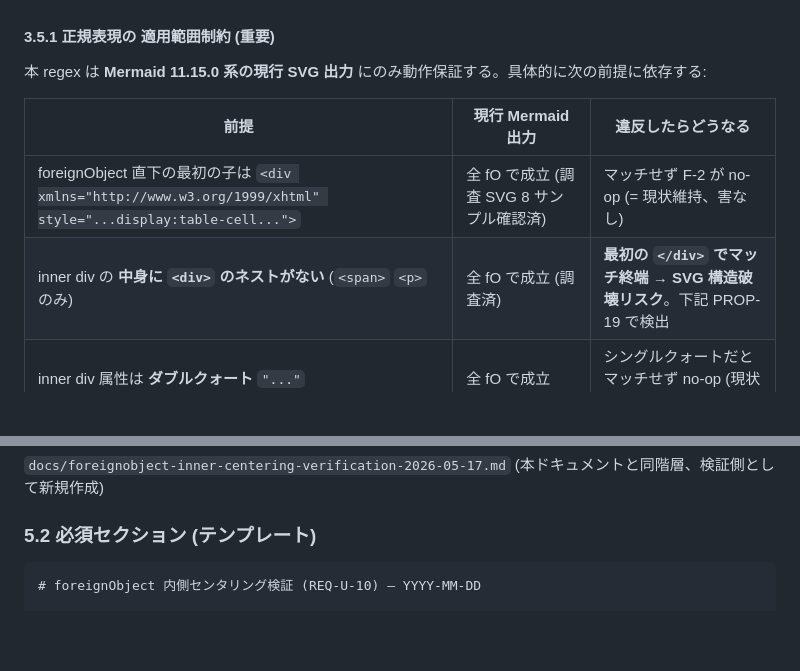
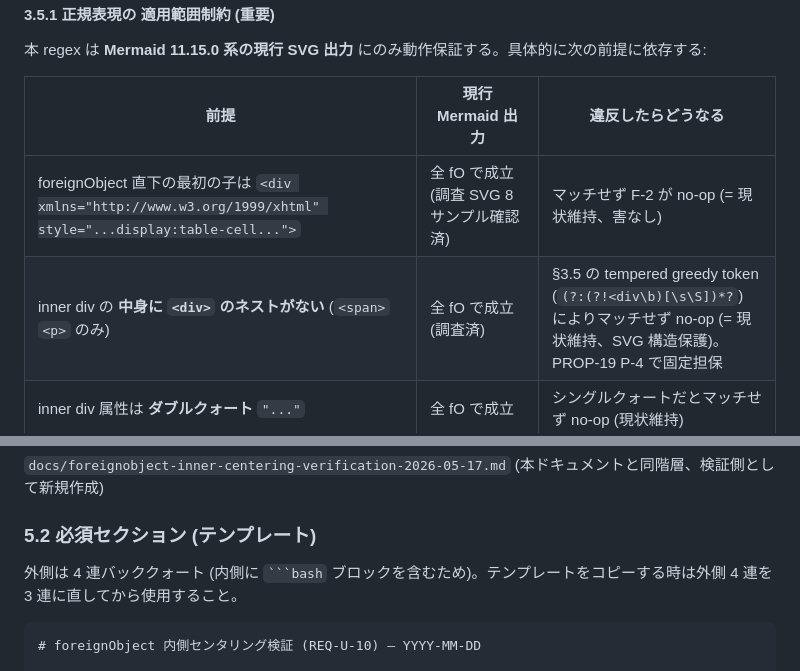
Before and after one commit to hirokun-hub/mermaid-render-api, a Markdown page: docs/foreignobject-inner-centering-design-2026-05-17.md, 2 parts joined by grey strips. Rendered like a GitHub page; blank space fills up the shorter version.

Commit message:
docs: REQ-U-10 設計書の整合修正 2 点 (軽微)
1. §3.5.1 制約表の「ネスト div」行を、新 regex (tempered greedy token) の
   挙動に合わせて「マッチせず no-op、PROP-19 P-4 で固定担保」に更新。
   旧 regex 時代の「最初の </div> でマッチ終端 → SVG 構造破壊リスク」記述を一掃。

2. §5.2 報告書テンプレートを 4 連バッククォートに変更。
   内側に \`\`\`bash ブロックを含むため、3 連だと Markdown レンダラで
   外側ブロックが途中で閉じる可能性があった。テンプレート使用時の
   注意書きも追加 (外側を 3 連に直して使う)。

Co-Authored-By: Claude Opus 4.7 (1M context) <noreply@anthropic.com>

`````diff
--- a/docs/foreignobject-inner-centering-design-2026-05-17.md
+++ b/docs/foreignobject-inner-centering-design-2026-05-17.md
@@ -167,7 +167,7 @@ export function forceForeignObjectInnerCentered(svg: string): string {
 | 前提 | 現行 Mermaid 出力 | 違反したらどうなる |
 |---|---|---|
 | foreignObject 直下の最初の子は `<div xmlns="http://www.w3.org/1999/xhtml" style="...display:table-cell...">` | 全 fO で成立 (調査 SVG 8 サンプル確認済) | マッチせず F-2 が no-op (= 現状維持、害なし) |
-| inner div の **中身に `<div>` のネストがない** (`<span>` `<p>` のみ) | 全 fO で成立 (調査済) | **最初の `</div>` でマッチ終端 → SVG 構造破壊リスク**。下記 PROP-19 で検出 |
+| inner div の **中身に `<div>` のネストがない** (`<span>` `<p>` のみ) | 全 fO で成立 (調査済) | §3.5 の tempered greedy token (`(?:(?!<div\b)[\s\S])*?`) によりマッチせず no-op (= 現状維持、SVG 構造保護)。PROP-19 P-4 で固定担保 |
 | inner div 属性は **ダブルクォート** `"..."` | 全 fO で成立 | シングルクォートだとマッチせず no-op (現状維持) |
 | inner div 属性順: `xmlns` が `style` より **前** | 全 fO で成立 | 順序逆だとマッチせず no-op (現状維持) |
 | 属性内に改行なし | 全 fO で成立 | 改行入りだとマッチせず no-op (現状維持) |
@@ -374,7 +374,9 @@ PY
 
 ### 5.2 必須セクション (テンプレート)
 
-```markdown
+外側は 4 連バッククォート (内側に ` ```bash ` ブロックを含むため)。テンプレートをコピーする時は外側 4 連を 3 連に直してから使用すること。
+
+````markdown
 # foreignObject 内側センタリング検証 (REQ-U-10) — YYYY-MM-DD
 
 ## 環境
`````
Also changed, not shown: other parts of docs/foreignobject-inner-centering-design-2026-05-17.md (+1 -1 lines).
